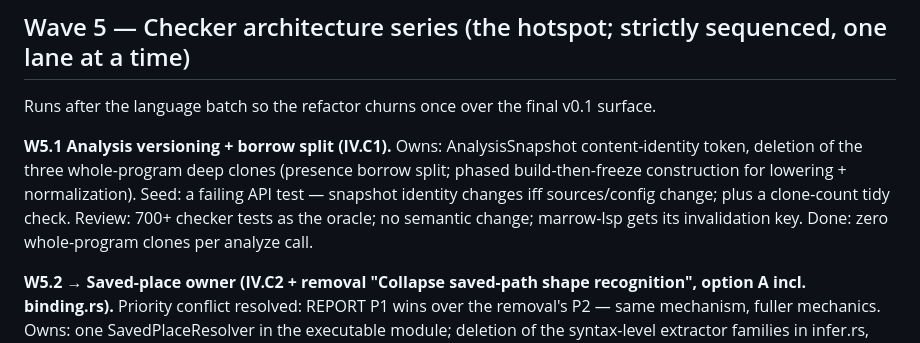
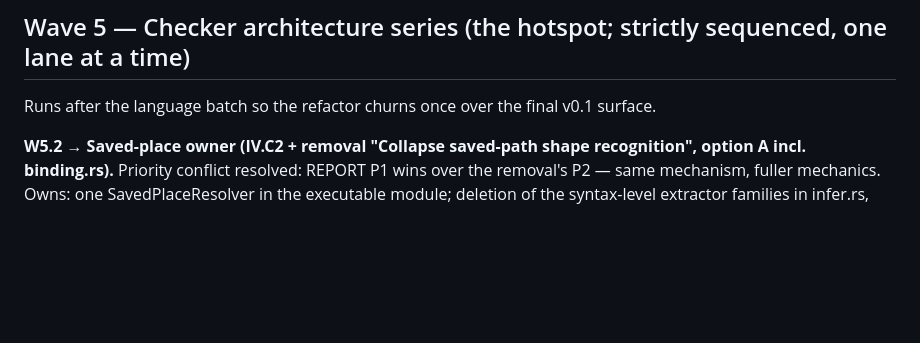
Before and after one commit to scottswilliams/marrow, a Markdown page: ROADMAP.md, the part around the change. GitHub-like rendering; blank space fills up the shorter version.

Commit message:
Advance roadmap past W5.1

```diff
--- a/ROADMAP.md
+++ b/ROADMAP.md
@@ -848,13 +848,6 @@ Wave gate: full gate; evolution/backup fixture families feed the gate-35 ledger.
 
 Runs after the language batch so the refactor churns once over the final v0.1 surface.
 
-**W5.1 Analysis versioning + borrow split (IV.C1).** Owns: AnalysisSnapshot content-identity
-token, deletion of the three whole-program deep clones (presence borrow split; phased
-build-then-freeze construction for lowering + normalization). Seed: a failing API test —
-snapshot identity changes iff sources/config change; plus a clone-count tidy check. Review: 700+
-checker tests as the oracle; no semantic change; marrow-lsp gets its invalidation key. Done:
-zero whole-program clones per analyze call.
-
 **W5.2 → Saved-place owner (IV.C2 + removal "Collapse saved-path shape recognition", option A
 incl. binding.rs).** Priority conflict resolved: REPORT P1 wins over the removal's P2 — same
 mechanism, fuller mechanics. Owns: one SavedPlaceResolver in the executable module; deletion of
```
